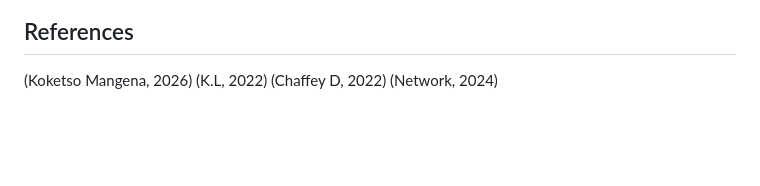
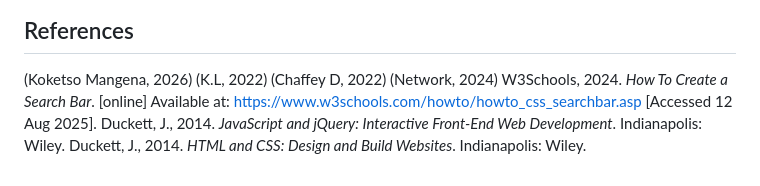
Before and after one commit to kgopotso-mashile/MyWebsite, a Markdown page: README.md, the part around the change. Rendered like a GitHub page; blank space fills up the shorter version.

Commit message:
Add references to external resources in README

```diff
--- a/README.md
+++ b/README.md
@@ -137,3 +137,6 @@ The prices are placeholders inside your R130–R300 range until you replace them
 (K.L, 2022)
 (Chaffey D, 2022)
 (Network, 2024)
+W3Schools, 2024. *How To Create a Search Bar*. [online] Available at: https://www.w3schools.com/howto/howto_css_searchbar.asp [Accessed 12 Aug 2025].
+Duckett, J., 2014. *JavaScript and jQuery: Interactive Front-End Web Development*. Indianapolis: Wiley.
+Duckett, J., 2014. *HTML and CSS: Design and Build Websites*. Indianapolis: Wiley.
```
